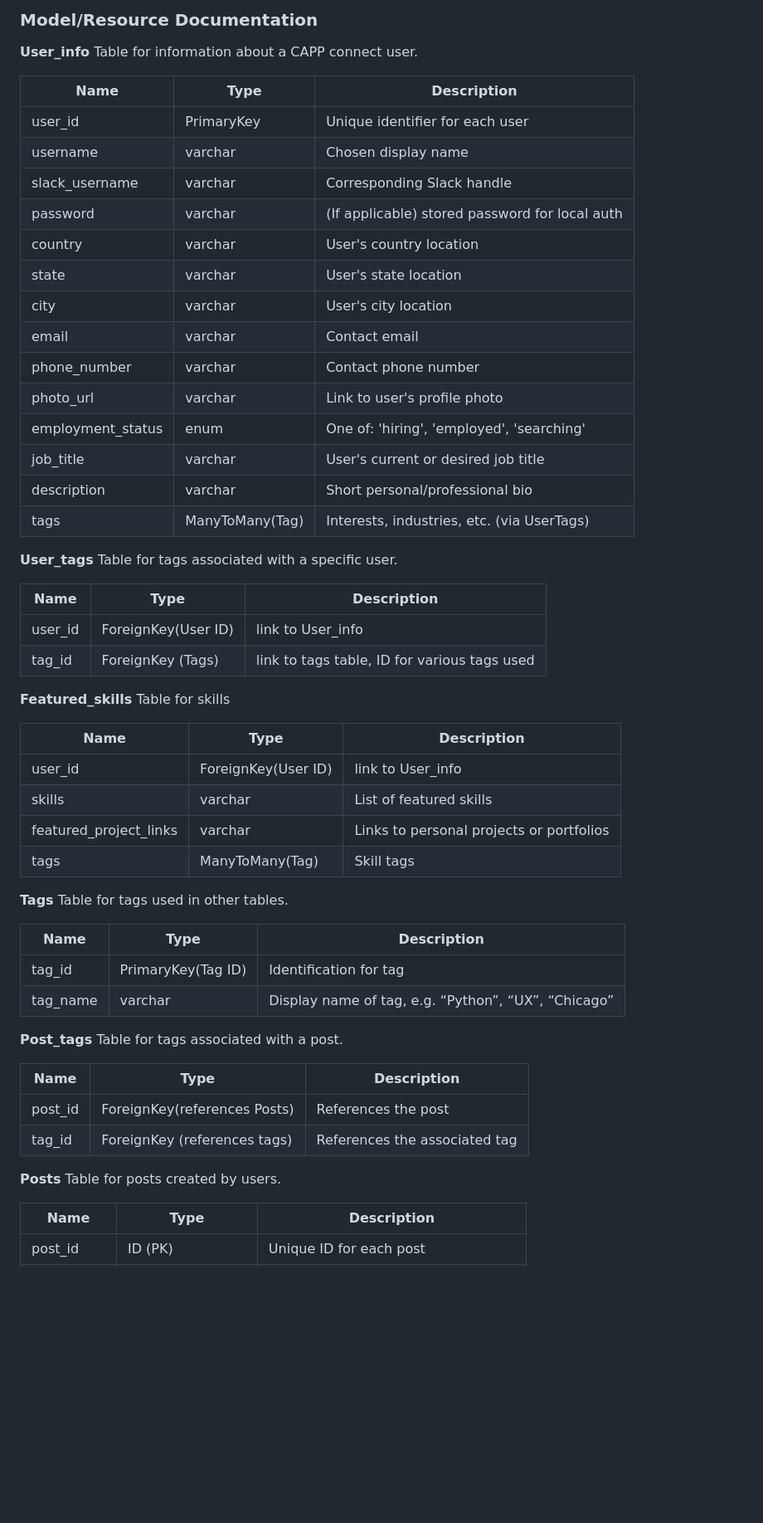
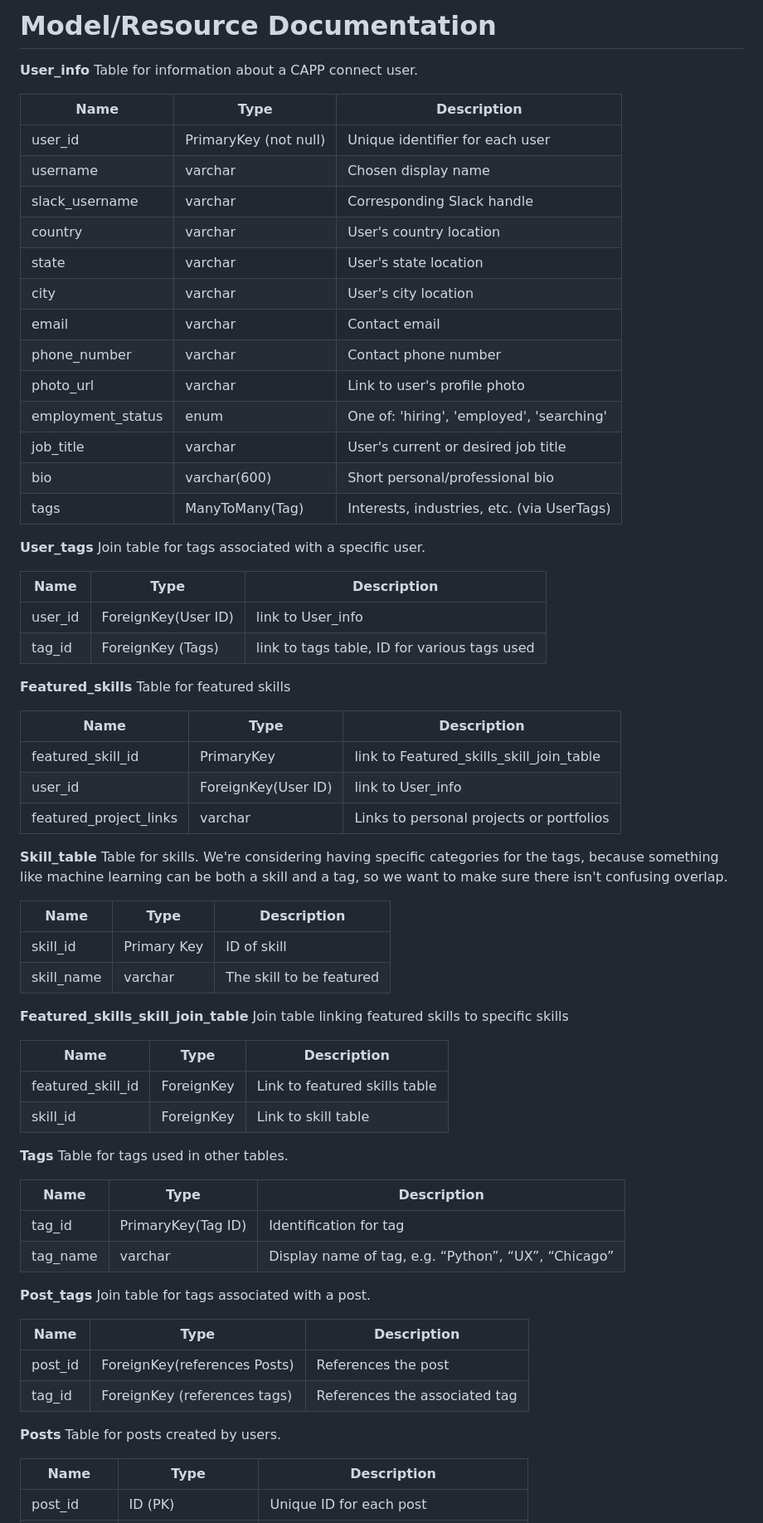
Before and after one commit to uchicago-capp-30320/capp-connect, a Markdown page: docs/ms4_models.md, the part around the change printed below. Shown: that part at 83% size. GitHub-like rendering; blank space fills up the shorter version.

Commit message:
fixes in response to comments

```diff
--- a/docs/ms4_models.md
+++ b/docs/ms4_models.md
@@ -1,15 +1,13 @@
-### Model/Resource Documentation
-
+# Model/Resource Documentation
 
 **User_info**
 Table for information about a CAPP connect user.
 
 | Name              | Type                 | Description               |
 | ----------------- | -------------------- | ------------------------- |
-| user_id           | PrimaryKey     | Unique identifier for each user |
+| user_id           | PrimaryKey (not null)     | Unique identifier for each user |
 | username       | varchar             | Chosen display name       |
 | slack_username | varchar | Corresponding Slack handle   |
-| password | varchar | (If applicable) stored password for local auth   |
 | country | varchar | User's country location   |
 | state | varchar | User's state location   |
 | city | varchar | User's city location   |
@@ -18,12 +16,11 @@ Table for information about a CAPP connect user.
 | photo_url | varchar | Link to user's profile photo  |
 | employment_status | enum | One of: 'hiring', 'employed', 'searching'   |
 | job_title | varchar | User's current or desired job title  |
-| description | varchar | Short personal/professional bio   |
+| bio | varchar(600) | Short personal/professional bio   |
 | tags | ManyToMany(Tag) | Interests, industries, etc. (via UserTags)   |
 
-
 **User_tags**
-Table for tags associated with a specific user.
+Join table for tags associated with a specific user.
 
 | Name               | Type              | Description                                                  |
 | ------------------ | ----------------- | ------------------------------------------------------------ |
@@ -31,15 +28,29 @@ Table for tags associated with a specific user.
 | tag_id             | ForeignKey (Tags) | link to tags table, ID for various tags used                                     |
 
 **Featured_skills**
-Table for skills
+Table for featured skills
 
 | Name               | Type               | Description                                                  |
 | ------------------ | -----------------  | ------------------------------------------------------------ |
+| featured_skill_id            | PrimaryKey| link to Featured_skills_skill_join_table                                            |
 | user_id            | ForeignKey(User ID)| link to User_info                                            |
-| skills             | varchar            | List of featured skills                       |
 | featured_project_links             | varchar            |  Links to personal projects or portfolios                      |
-| tags             | ManyToMany(Tag)            |  Skill tags                      |
 
+**Skill_table**
+Table for skills. We're considering having specific categories for the tags, because something like machine learning can be both a skill and a tag, so we want to make sure there isn't confusing overlap.
+
+| Name               | Type               | Description                                                  |
+| ------------------ | -----------------  | ------------------------------------------------------------ |
+| skill_id            | Primary Key| ID of skill                                         |
+| skill_name             | varchar            | The skill to be featured                       |
+
+**Featured_skills_skill_join_table**
+Join table linking featured skills to specific skills
+
+| Name               | Type               | Description                                                  |
+| ------------------ | -----------------  | ------------------------------------------------------------ |
+| featured_skill_id             | ForeignKey            | Link to featured skills table                       |
+| skill_id             | ForeignKey            |  Link to skill table                      |
 
 **Tags**
 Table for tags used in other tables.
@@ -50,7 +61,7 @@ Table for tags used in other tables.
 | tag_name           | varchar           | Display name of tag, e.g. “Python”, “UX”, “Chicago”          |
 
 **Post_tags**
-Table for tags associated with a post.
+Join table for tags associated with a post.
 
 | Name               | Type                         | Description                                                  |
 | ------------------ | ---------------------------- | ------------------------------------------------------------ |
@@ -60,8 +71,6 @@ Table for tags associated with a post.
 **Posts**
 Table for posts created by users.
 
-
-
 | Name               | Type              | Description                                                  |
 | ------------------ | ----------------- | ------------------------------------------------------------ |
 | post_id            | ID (PK)           | Unique ID for each post                                      |
```
Also changed, not shown: other parts of docs/ms4_models.md (+8 -8 lines).
